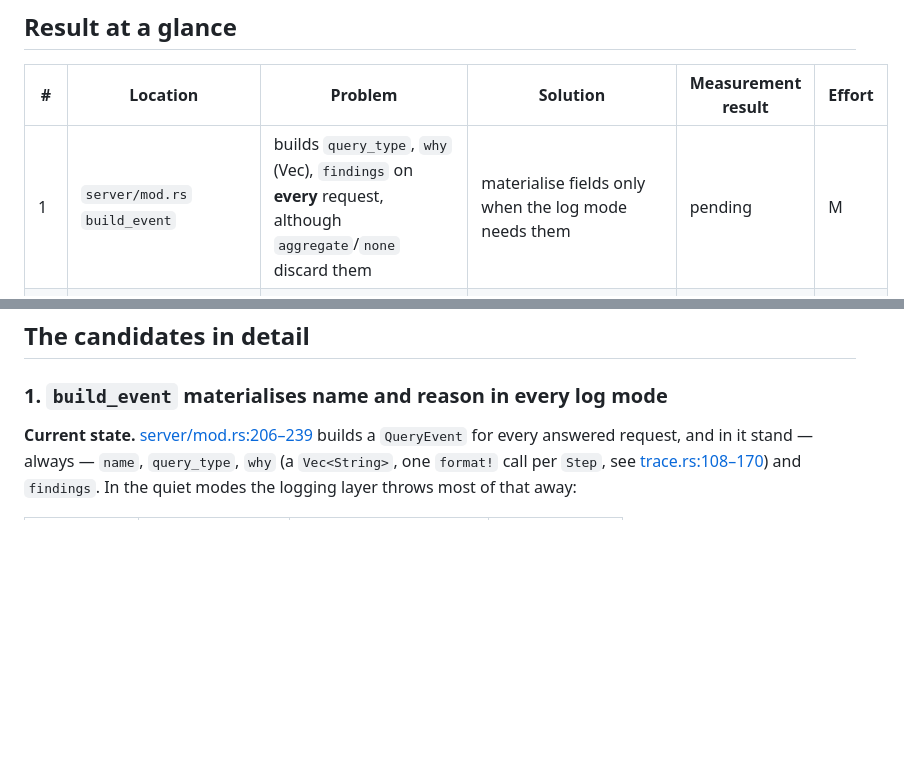
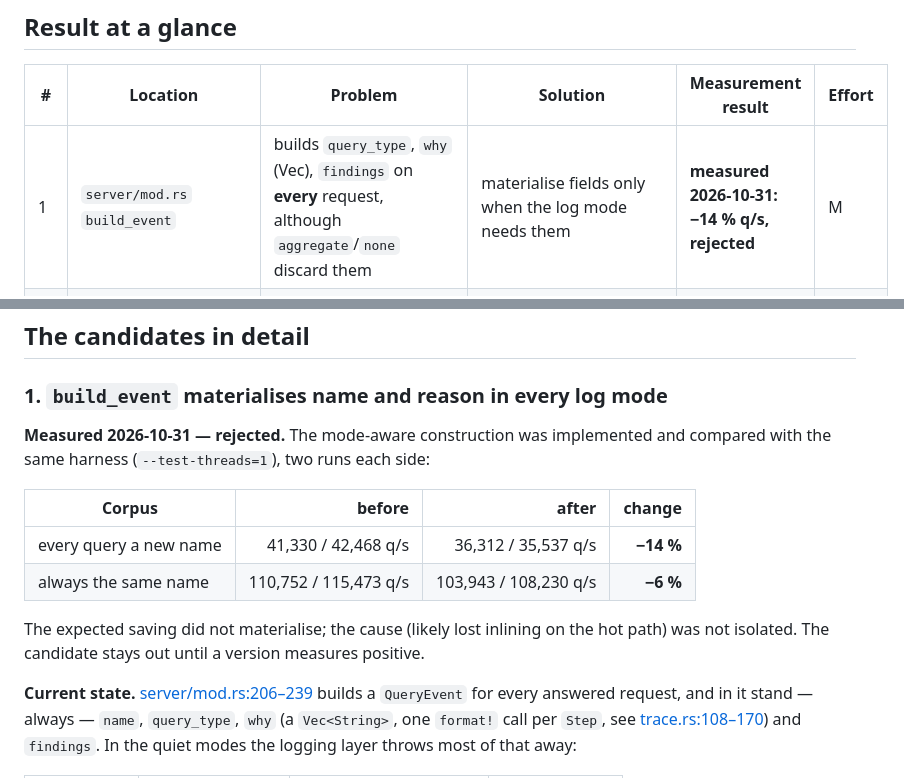
Before and after one commit to florianpunz/AlpenDNS, a Markdown page: docs/PERFORMANCE_ANALYSIS.md, 2 parts joined by grey strips. GitHub-like rendering; blank space fills up the shorter version.

```diff
--- a/docs/PERFORMANCE_ANALYSIS.md
+++ b/docs/PERFORMANCE_ANALYSIS.md
@@ -40,7 +40,7 @@ cargo test --release --test load -- --ignored --nocapture --test-threads=1
 
 | # | Location | Problem | Solution | Measurement result | Effort |
 |---|---|---|---|---|---|
-| 1 | `server/mod.rs` `build_event` | builds `query_type`, `why` (Vec<String>), `findings` on **every** request, although `aggregate`/`none` discard them | materialise fields only when the log mode needs them | pending | M |
+| 1 | `server/mod.rs` `build_event` | builds `query_type`, `why` (Vec<String>), `findings` on **every** request, although `aggregate`/`none` discard them | materialise fields only when the log mode needs them | **measured 2026-10-31: −14 % q/s, rejected** | M |
 | 2 | `upstream/pool.rs` `is_down` | a `Mutex` lock per upstream per cache miss, although the value is written only on failure | `Mutex<Option<Instant>>` → `AtomicU64` (monotonic microseconds) | pending | S |
 | 3 | `policy/mod.rs` `resolve` | `asked` string (to_ascii + lowercase) on every request, needed only for the rebinding check | build it only when an answer detector is attached | pending | S |
 | 4 | `detect/dga/mod.rs` | `symbols`/`mean_surprise` allocate a Vec per label; labels are ≤ 63 characters | fixed-size stack buffer instead of a heap Vec | pending | S |
@@ -59,6 +59,17 @@ part of this analysis (see "Rejected approaches").
 ## The candidates in detail
 
 ### 1. `build_event` materialises name and reason in every log mode
+
+**Measured 2026-10-31 — rejected.** The mode-aware construction was implemented and
+compared with the same harness (`--test-threads=1`), two runs each side:
+
+| Corpus | before | after | change |
+|---|---:|---:|---:|
+| every query a new name | 41,330 / 42,468 q/s | 36,312 / 35,537 q/s | **−14 %** |
+| always the same name | 110,752 / 115,473 q/s | 103,943 / 108,230 q/s | **−6 %** |
+
+The expected saving did not materialise; the cause (likely lost inlining on the hot
+path) was not isolated. The candidate stays out until a version measures positive.
 
 **Current state.** [server/mod.rs:206–239](crates/alpendns/src/server/mod.rs#L206-L239)
 builds a `QueryEvent` for every answered request, and in it stand — always — `name`,
```
Also changed, not shown: .planning/codebase/CONCERNS.md (+10 -2 lines).
